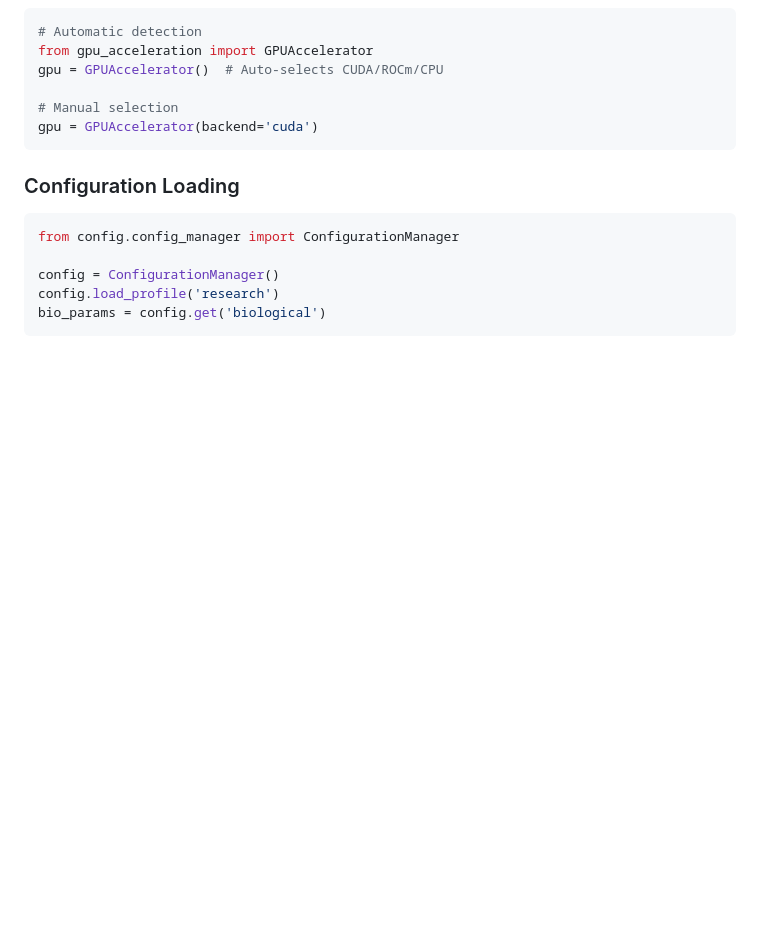
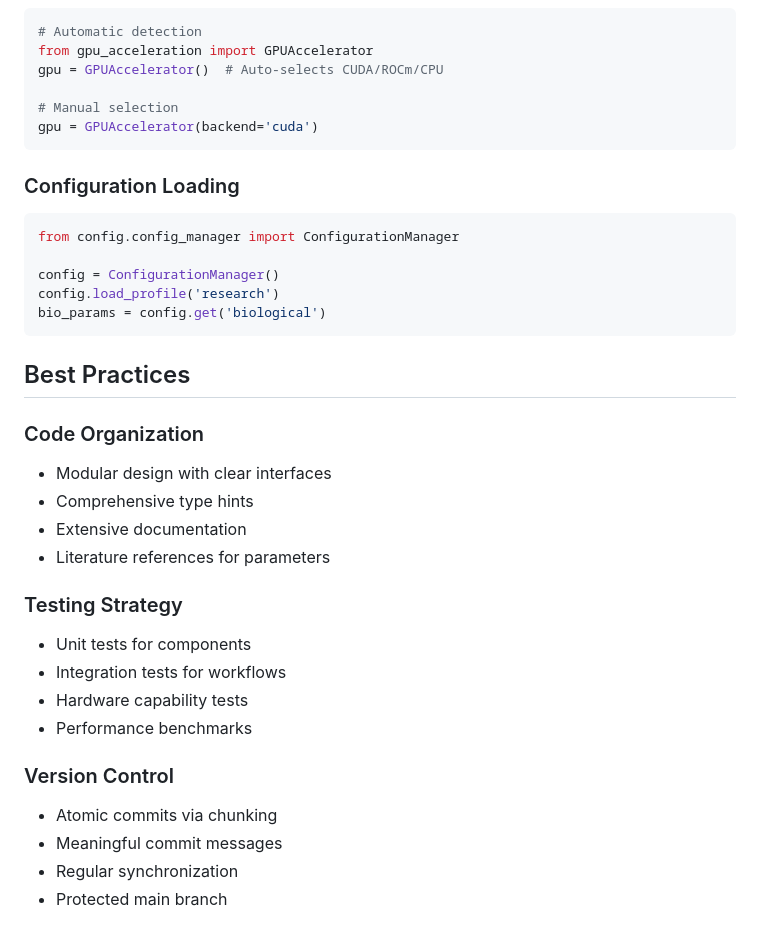
Before and after one commit to eugenio/mfc-project, a Markdown page: PROJECT_ARCHITECTURE.md, the part around the change. GitHub-like rendering; blank space fills up the shorter version.

Commit message:
Auto-commit: chunk 10/13 - PROJECT_ARCHITECTURE.md (20 lines) - section: Best Practices

````diff
--- a/PROJECT_ARCHITECTURE.md
+++ b/PROJECT_ARCHITECTURE.md
@@ -237,3 +237,22 @@ config = ConfigurationManager()
 config.load_profile('research')
 bio_params = config.get('biological')
 ```
+## Best Practices
+
+### Code Organization
+- Modular design with clear interfaces
+- Comprehensive type hints
+- Extensive documentation
+- Literature references for parameters
+
+### Testing Strategy
+- Unit tests for components
+- Integration tests for workflows
+- Hardware capability tests
+- Performance benchmarks
+
+### Version Control
+- Atomic commits via chunking
+- Meaningful commit messages
+- Regular synchronization
+- Protected main branch
````
